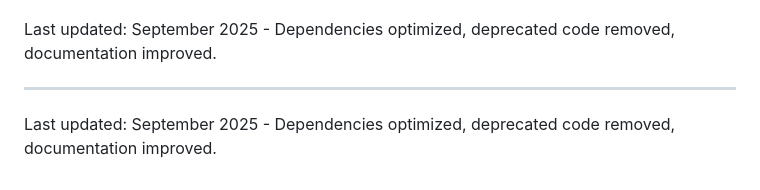
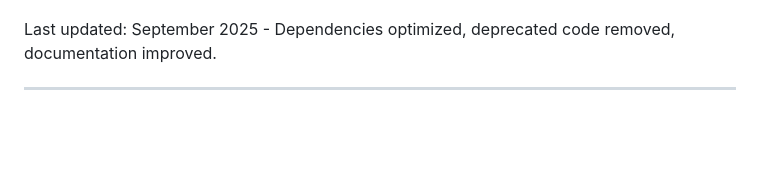
Before and after one commit to Jin-HoMLee/shuttle-insights, a Markdown page: README.md, the part around the change. Drawn GitHub-style; blank space fills up the shorter version.

Commit message:
Update README.md
Co-authored-by: Copilot <175728472+Copilot@users.noreply.github.com>

```diff
--- a/README.md
+++ b/README.md
@@ -247,5 +247,3 @@ Developed by [Jin-HoMLee](https://github.com/Jin-HoMLee) with assistance from Gi
 Last updated: September 2025 - Dependencies optimized, deprecated code removed, documentation improved.
 
 ---
-
-Last updated: September 2025 - Dependencies optimized, deprecated code removed, documentation improved.
```
